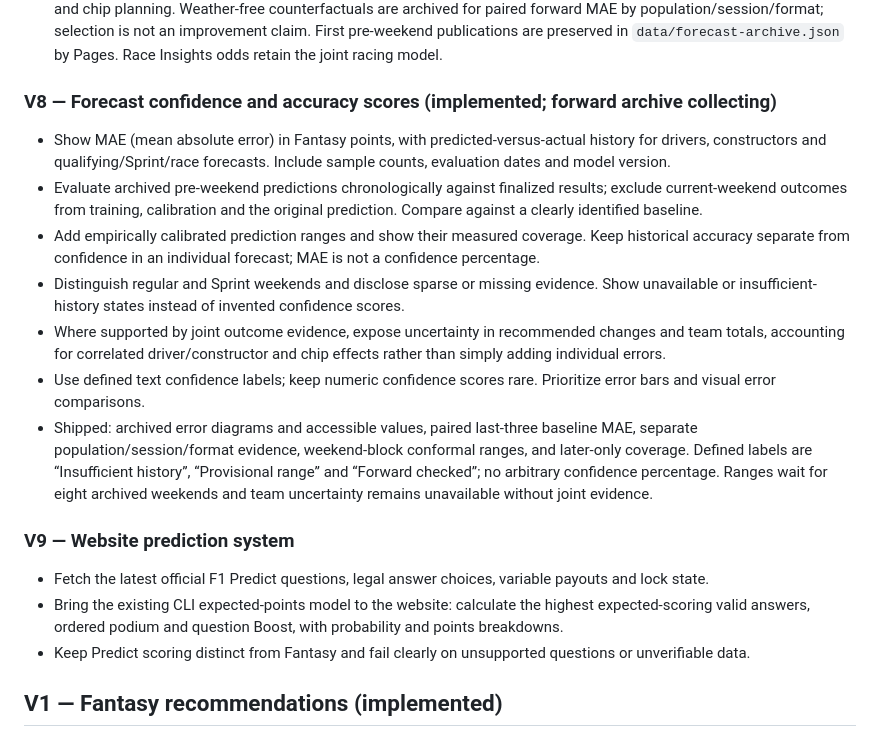
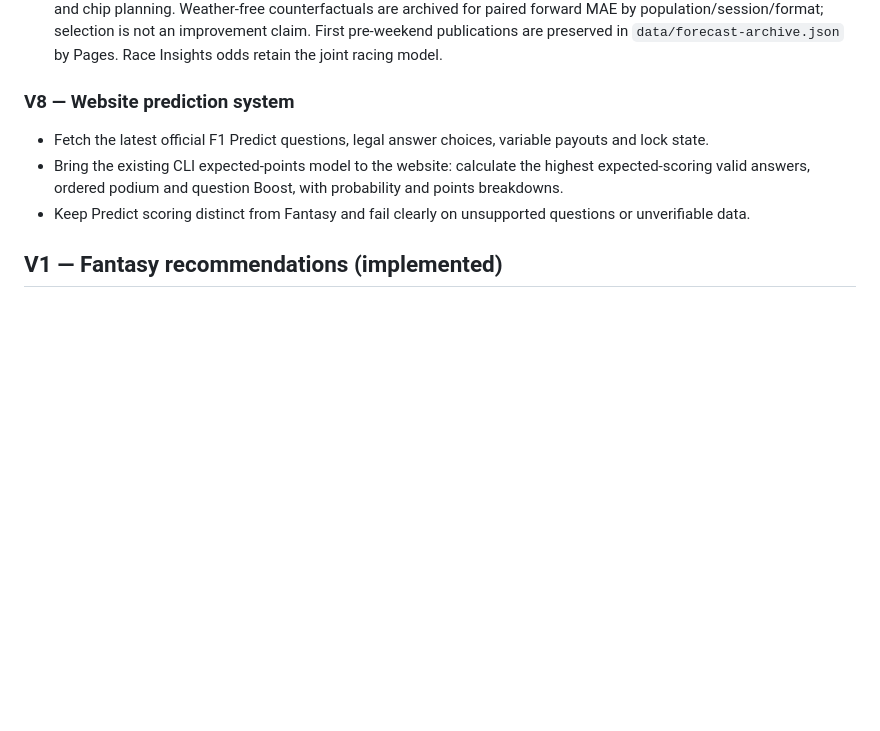
Before and after one commit to RJDonnison/Pitwall, a Markdown page: roadmap.md, the part around the change. Rendered like a GitHub page; blank space fills up the shorter version.

Commit message:
Updated roadmap

```diff
--- a/roadmap.md
+++ b/roadmap.md
@@ -33,17 +33,7 @@
 - Compare chronologically against the existing model before claiming improved predictions; expose uncertain or missing weather inputs.
 - Daily weather classifications drive a shrunk same-format official-score adjustment for selected Q/S/R Fantasy forecasts and chip planning. Weather-free counterfactuals are archived for paired forward MAE by population/session/format; selection is not an improvement claim. First pre-weekend publications are preserved in `data/forecast-archive.json` by Pages. Race Insights odds retain the joint racing model.
 
-### V8 — Forecast confidence and accuracy scores (implemented; forward archive collecting)
-
-- Show MAE (mean absolute error) in Fantasy points, with predicted-versus-actual history for drivers, constructors and qualifying/Sprint/race forecasts. Include sample counts, evaluation dates and model version.
-- Evaluate archived pre-weekend predictions chronologically against finalized results; exclude current-weekend outcomes from training, calibration and the original prediction. Compare against a clearly identified baseline.
-- Add empirically calibrated prediction ranges and show their measured coverage. Keep historical accuracy separate from confidence in an individual forecast; MAE is not a confidence percentage.
-- Distinguish regular and Sprint weekends and disclose sparse or missing evidence. Show unavailable or insufficient-history states instead of invented confidence scores.
-- Where supported by joint outcome evidence, expose uncertainty in recommended changes and team totals, accounting for correlated driver/constructor and chip effects rather than simply adding individual errors.
-- Use defined text confidence labels; keep numeric confidence scores rare. Prioritize error bars and visual error comparisons.
-- Shipped: archived error diagrams and accessible values, paired last-three baseline MAE, separate population/session/format evidence, weekend-block conformal ranges, and later-only coverage. Defined labels are “Insufficient history”, “Provisional range” and “Forward checked”; no arbitrary confidence percentage. Ranges wait for eight archived weekends and team uncertainty remains unavailable without joint evidence.
-
-### V9 — Website prediction system
+### V8 — Website prediction system
 
 - Fetch the latest official F1 Predict questions, legal answer choices, variable payouts and lock state.
 - Bring the existing CLI expected-points model to the website: calculate the highest expected-scoring valid answers, ordered podium and question Boost, with probability and points breakdowns.
```
